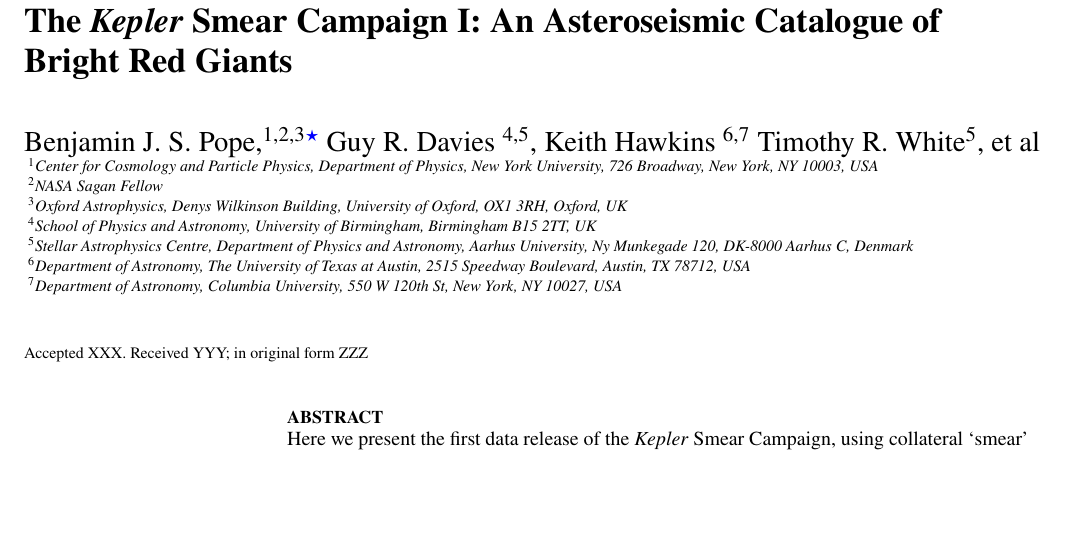
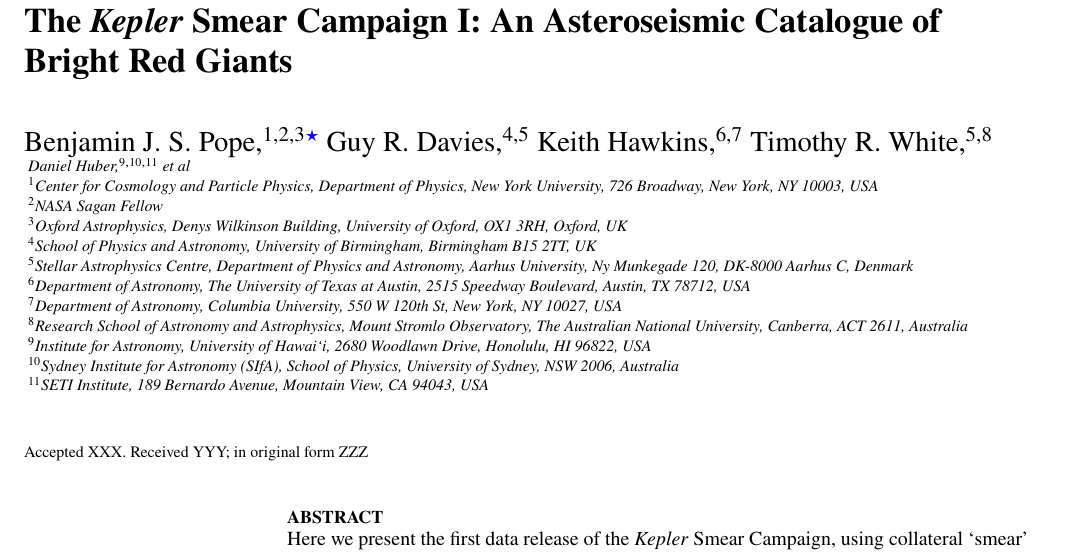
Before and after one commit to benjaminpope/smearcampaign, a LaTeX paper (paper/ms.tex): part of page 1 of 4, cut so that both start at the same text, the shorter picture padded with empty space. Compiled offline with pdfLaTeX; a LaTeX package or settings file that is missing is left out.

Commit message:
affiliations, dan

```diff
--- a/paper/ms.tex
+++ b/paper/ms.tex
@@ -82,9 +82,10 @@
 % The list of authors, and the short list which is used in the headers.
 % If you need two or more lines of authors, add an extra line using \newauthor
 \author[B. J. S. Pope et al.]{Benjamin J. S. Pope,$^{1,2,3}$\thanks{E-mail: benjamin.pope@nyu.edu}
-Guy R. Davies $^{4,5}$,
-Keith Hawkins $^{6,7}$
-Timothy R. White$^{5}$, et al
+Guy R. Davies,$^{4,5}$
+Keith Hawkins,$^{6,7}$
+Timothy R. White,$^{5,8}$\\
+Daniel Huber,$^{9,10,11}$ et al
 \\
 % List of institutions
 $^{1}$Center for Cosmology and Particle Physics, Department of Physics, New York University, 726 Broadway, New York, NY 10003, USA\\
@@ -93,7 +94,11 @@
 $^{4}$School of Physics and Astronomy, University of Birmingham, Birmingham B15 2TT, UK\\
 $^{5}$Stellar Astrophysics Centre, Department of Physics and Astronomy, Aarhus University, Ny Munkegade 120, DK-8000 Aarhus C, Denmark\\
 $^{6}$Department of Astronomy, The University of Texas at Austin, 2515 Speedway Boulevard, Austin, TX 78712, USA\\
-$^{7}$Department of Astronomy, Columbia University, 550 W 120th St, New York, NY 10027, USA
+$^{7}$Department of Astronomy, Columbia University, 550 W 120th St, New York, NY 10027, USA\\
+$^{8}$Research School of Astronomy and Astrophysics, Mount Stromlo Observatory, The Australian National University, Canberra, ACT 2611, Australia\\
+$^{9}$Institute for Astronomy, University of Hawai‘i, 2680 Woodlawn Drive, Honolulu, HI 96822, USA\\
+$^{10}$Sydney Institute for Astronomy (SIfA), School of Physics, University of Sydney, NSW 2006, Australia\\
+$^{11}$SETI Institute, 189 Bernardo Avenue, Mountain View, CA 94043, USA
 }
 
 % These dates will be filled out by the publisher
```
Also changed, not shown: paper/ms.pdf.
